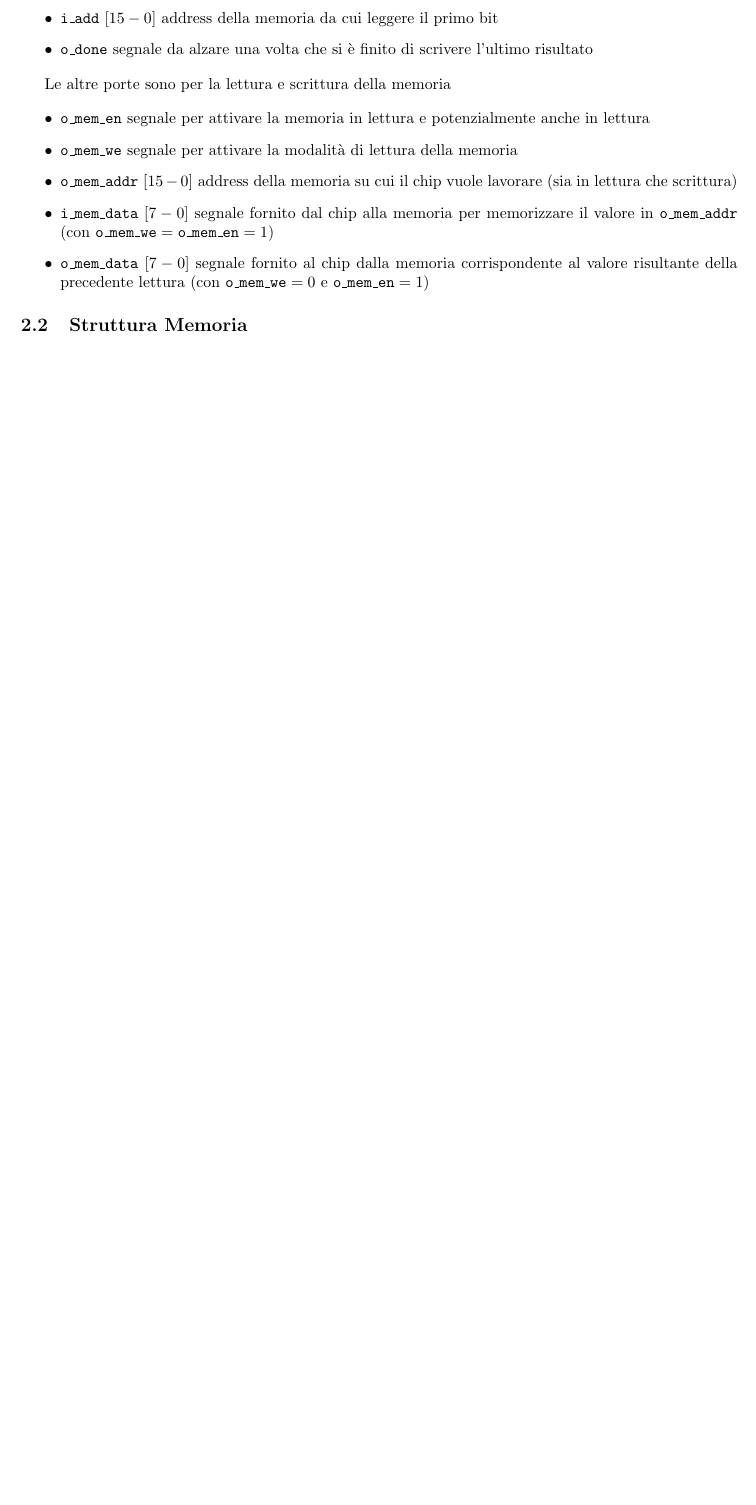
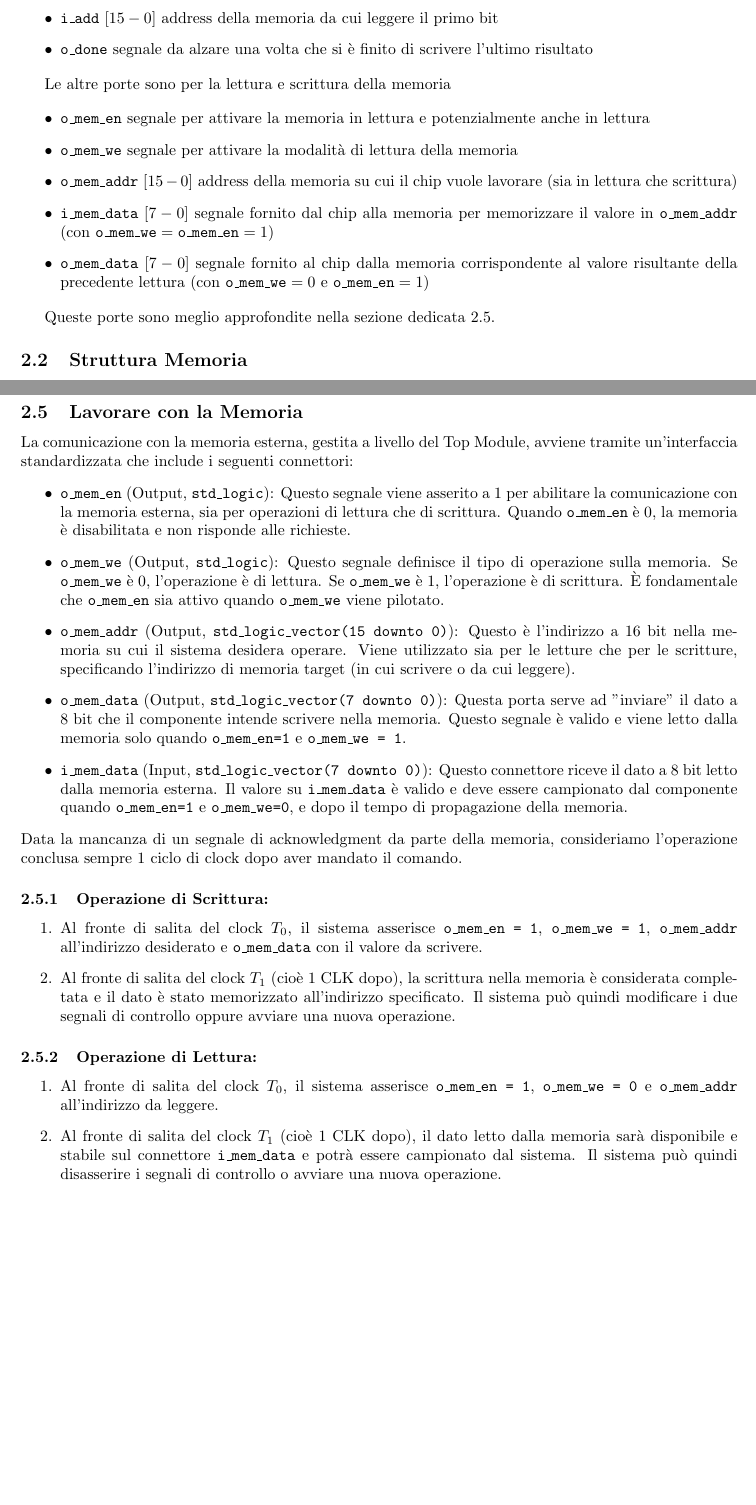
Before and after one commit to Alberto-Pini-Polimi/PF-Reti-Logiche, a LaTeX document (RELAZIONE.tex): part of page 4 of 6 before the commit and two parts of pages 4 and 6 of 7 after it, the two joined at a grey line, cut so that both start at the same text, the shorter picture padded with empty space. Compiled offline with pdfLaTeX.

Commit message:
Updates from Overleaf

```diff
--- a/RELAZIONE.tex
+++ b/RELAZIONE.tex
@@ -135,6 +135,8 @@ Le altre porte sono per la lettura e scrittura della memoria
     \item \texttt{o\_mem\_data} $[7-0]$ segnale fornito al chip dalla memoria corrispondente al valore risultante della precedente lettura (con $\texttt{o\_mem\_we} = 0$ e $\texttt{o\_mem\_en} = 1$)
 \end{itemize}
 
+Queste porte sono meglio approfondite nella sezione dedicata \ref{subsubsec:memoria}.
+
 \subsection{Struttura Memoria}
 
 Tutti i dati da utilizzare sono memorizzati sequenzialmente a partire da un indirizzo specificato
@@ -225,9 +227,38 @@ In qualsiasi momento \texttt{RESET} può passare da $0 \to 1$ e, in modo asincro
     \item ...
 \end{enumerate}
 
-\subsection{Lavorare con la Memoria}
+\subsection{Lavorare con la Memoria}\label{subsubsec:memoria}
+
+La comunicazione con la memoria esterna, gestita a livello del Top Module, avviene tramite un'interfaccia standardizzata che include i seguenti connettori:
+\begin{itemize}
+
+    \item \texttt{o\_mem\_en} (Output, \texttt{std\_logic}): Questo segnale viene asserito a $1$ per abilitare la comunicazione con la memoria esterna, sia per operazioni di lettura che di scrittura. Quando \texttt{o\_mem\_en} è $0$, la memoria è disabilitata e non risponde alle richieste.
+
+    \item \texttt{o\_mem\_we} (Output, \texttt{std\_logic}): Questo segnale definisce il tipo di operazione sulla memoria. Se \texttt{o\_mem\_we} è $0$, l'operazione è di lettura. Se \texttt{o\_mem\_we} è $1$, l'operazione è di scrittura. È fondamentale che \texttt{o\_mem\_en} sia attivo quando \texttt{o\_mem\_we} viene pilotato.
+
+    \item \texttt{o\_mem\_addr} (Output, \texttt{std\_logic\_vector(15 downto 0)}): Questo è l'indirizzo a 16 bit nella memoria su cui il sistema desidera operare. Viene utilizzato sia per le letture che per le scritture, specificando l'indirizzo di memoria target (in cui scrivere o da cui leggere).
+
+    \item \texttt{o\_mem\_data} (Output, \texttt{std\_logic\_vector(7 downto 0)}): Questa porta serve ad "inviare" il dato a 8 bit che il componente intende scrivere nella memoria. Questo segnale è valido e viene letto dalla memoria solo quando \texttt{o\_mem\_en=1} e \texttt{o\_mem\_we = 1}.
+
+    \item \texttt{i\_mem\_data} (Input, \texttt{std\_logic\_vector(7 downto 0)}): Questo connettore riceve il dato a 8 bit letto dalla memoria esterna. Il valore su \texttt{i\_mem\_data} è valido e deve essere campionato dal componente quando \texttt{o\_mem\_en=1} e \texttt{o\_mem\_we=0}, e dopo il tempo di propagazione della memoria.
+\end{itemize}
+
+\noindent Data la mancanza di un segnale di acknowledgment da parte della memoria, consideriamo l'operazione conclusa sempre $1$ ciclo di clock dopo aver mandato il comando.
 
 
+\subsubsection{Operazione di Scrittura:}
+\begin{enumerate}
+
+    \item Al fronte di salita del clock $T_0$, il sistema asserisce \texttt{o\_mem\_en = 1}, \texttt{o\_mem\_we = 1}, \texttt{o\_mem\_addr} all'indirizzo desiderato e \texttt{o\_mem\_data} con il valore da scrivere.
+
+    \item Al fronte di salita del clock $T_1$ (cioè 1 CLK dopo), la scrittura nella memoria è considerata completata e il dato è stato memorizzato all'indirizzo specificato. Il sistema può quindi modificare i due segnali di controllo oppure avviare una nuova operazione.
+\end{enumerate}
+
+\subsubsection{Operazione di Lettura:}
+\begin{enumerate}
+    \item Al fronte di salita del clock $T_0$, il sistema asserisce \texttt{o\_mem\_en = 1}, \texttt{o\_mem\_we = 0} e \texttt{o\_mem\_addr} all'indirizzo da leggere.
+    \item Al fronte di salita del clock $T_1$ (cioè 1 CLK dopo), il dato letto dalla memoria sarà disponibile e stabile sul connettore \texttt{i\_mem\_data} e potrà essere campionato dal sistema. Il sistema può quindi disasserire i segnali di controllo o avviare una nuova operazione.
+\end{enumerate}
 
 \section{Architettura del Componente}
 
```
